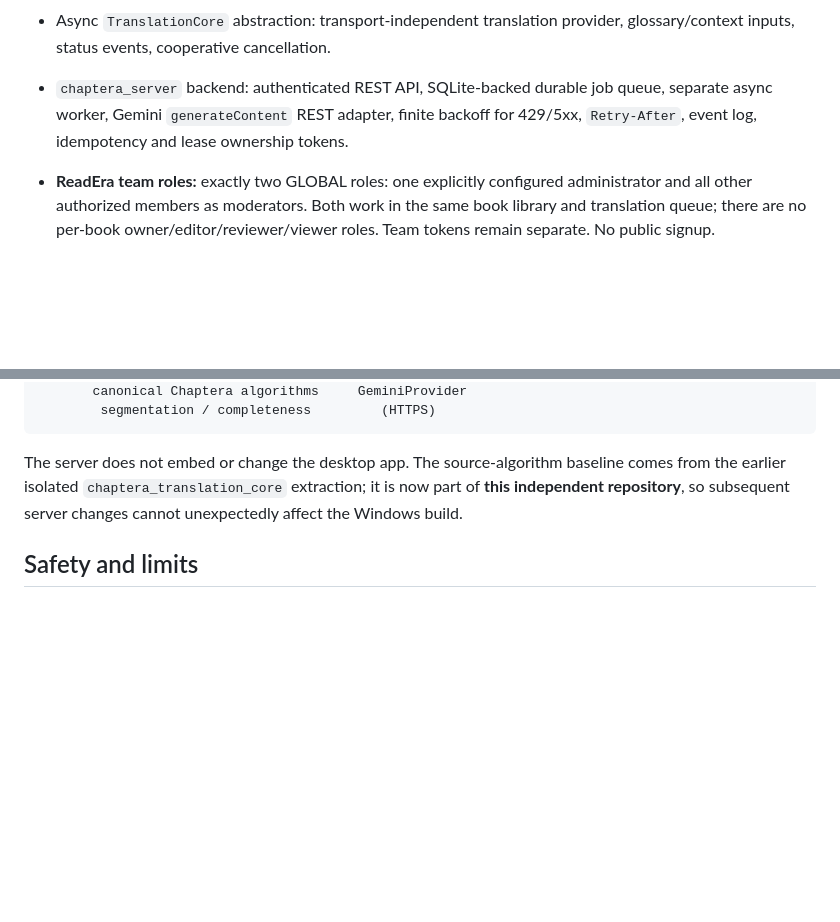
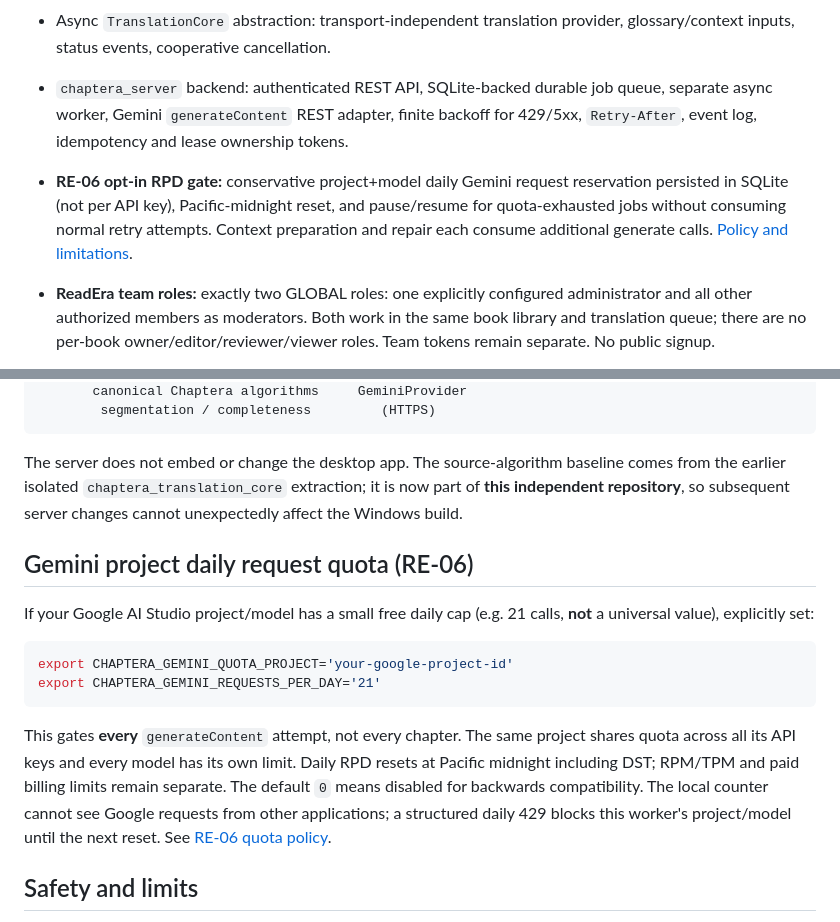
Before and after one commit to Lalalalendia/ararra, a Markdown page: README.md, 2 parts joined by grey strips. Rendered like a GitHub page; blank space fills up the shorter version.

Commit message:
docs(RE-06): document opt-in project RPD gate and non-1:1 chapter requests

````diff
--- a/README.md
+++ b/README.md
@@ -7,6 +7,7 @@ Server-first, closed-team translation backend based on the existing Chaptera lit
 - Standalone `chaptera_translation_core` package with source-unit segmentation, structural/provenance markers, deterministic completeness checks, request packing, source preparation and HTML finalization from the prior extraction.
 - Async `TranslationCore` abstraction: transport-independent translation provider, glossary/context inputs, status events, cooperative cancellation.
 - `chaptera_server` backend: authenticated REST API, SQLite-backed durable job queue, separate async worker, Gemini `generateContent` REST adapter, finite backoff for 429/5xx, `Retry-After`, event log, idempotency and lease ownership tokens.
+- **RE-06 opt-in RPD gate:** conservative project+model daily Gemini request reservation persisted in SQLite (not per API key), Pacific-midnight reset, and pause/resume for quota-exhausted jobs without consuming normal retry attempts. Context preparation and repair each consume additional generate calls. [Policy and limitations](docs/RE06_GEMINI_DAILY_QUOTA.md).
 - **ReadEra team roles:** exactly two GLOBAL roles: one explicitly configured administrator and all other authorized members as moderators. Both work in the same book library and translation queue; there are no per-book owner/editor/reviewer/viewer roles. Team tokens remain separate. No public signup.
 - Translation is only marked completed after deterministic QA. Partial or missing segment responses are rejected.
 - Chapter-scoped glossary bindings and version-map overrides (`scope` + `override`), separate required/session/advisory authority, terminology enforcement classes and source-only matching.
@@ -201,6 +202,25 @@ See [architecture decisions](docs/ARCHITECTURE.md) and
 
 The server does not embed or change the desktop app. The source-algorithm baseline comes from the earlier isolated `chaptera_translation_core` extraction; it is now part of **this independent repository**, so subsequent server changes cannot unexpectedly affect the Windows build.
 
+## Gemini project daily request quota (RE-06)
+
+If your Google AI Studio project/model has a small free daily cap
+(e.g. 21 calls, **not** a universal value), explicitly set:
+
+```sh
+export CHAPTERA_GEMINI_QUOTA_PROJECT='your-google-project-id'
+export CHAPTERA_GEMINI_REQUESTS_PER_DAY='21'
+```
+
+This gates **every** `generateContent` attempt, not every chapter.
+The same project shares quota across all its API keys and every model
+has its own limit. Daily RPD resets at Pacific midnight including DST;
+RPM/TPM and paid billing limits remain separate. The default `0` means
+disabled for backwards compatibility. The local counter cannot see
+Google requests from other applications; a structured daily 429 blocks
+this worker's project/model until the next reset. See
+[RE-06 quota policy](docs/RE06_GEMINI_DAILY_QUOTA.md).
+
 ## Safety and limits
 
 - **Run one worker with SQLite.** Atomic claims and lease tokens are already implemented, but SQLite is a development backend, not the planned multi-host production queue. PostgreSQL is the next persistence milestone.
````
